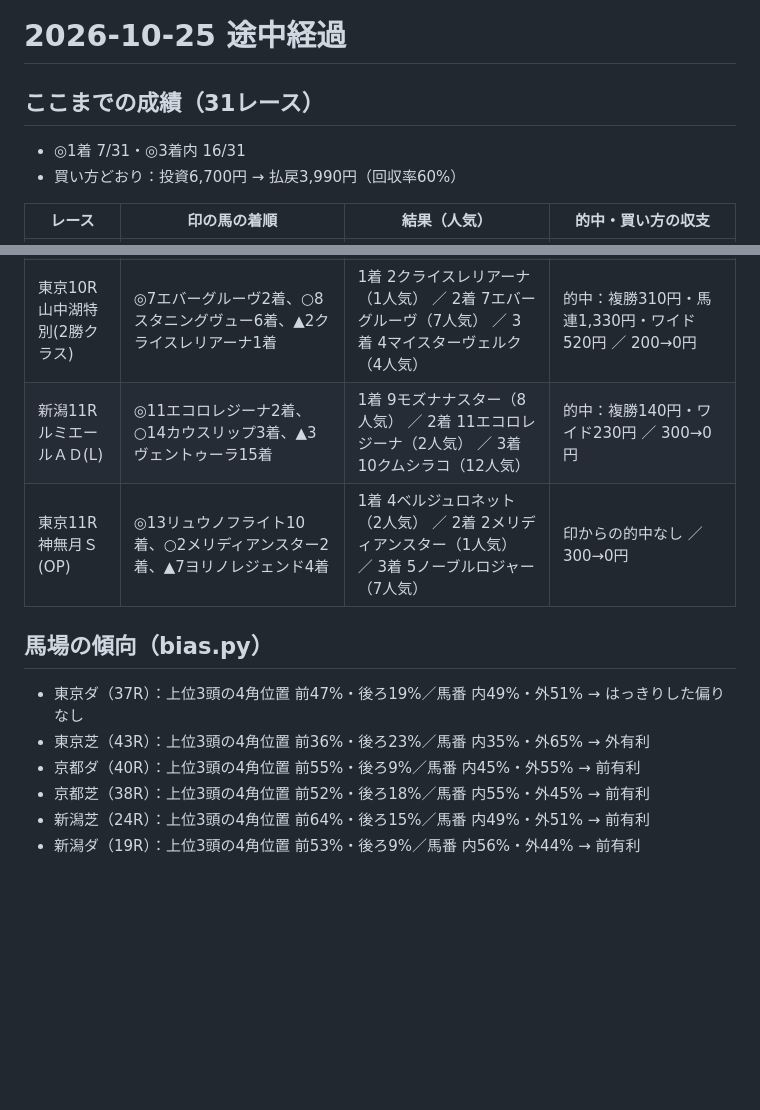
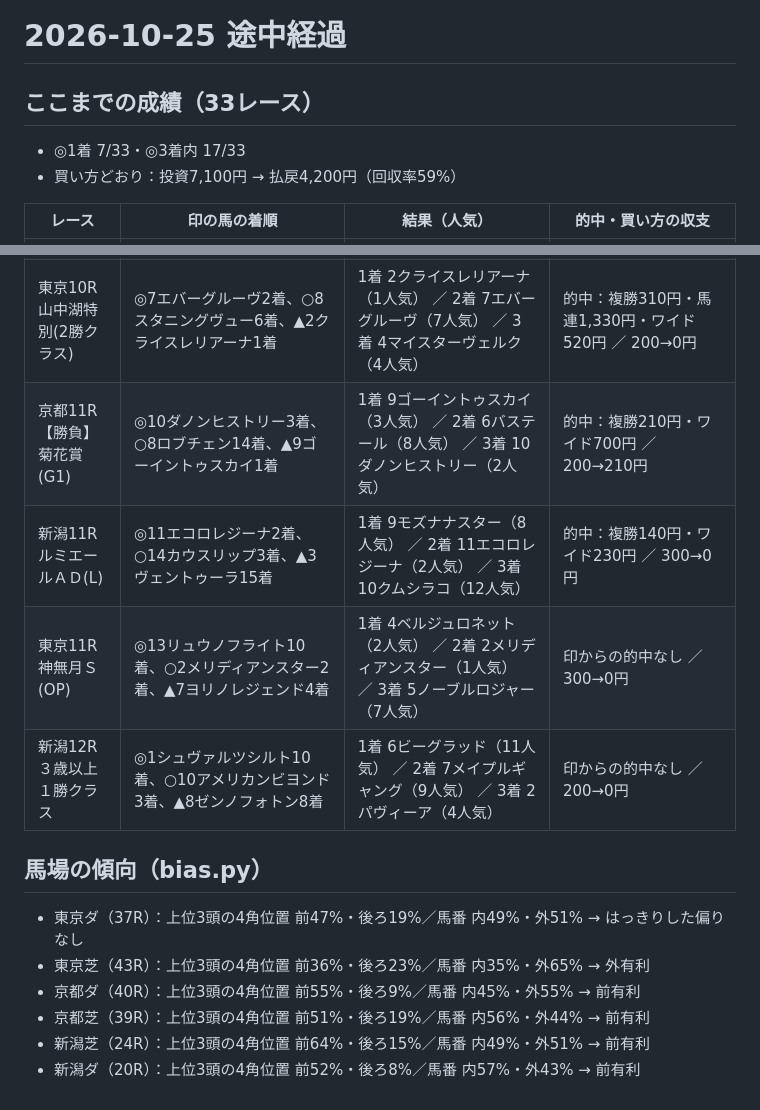
Before and after one commit to ryo117ogawa2-netizen/jockey-road, a Markdown page: reviews/2026-10-25-midday.md, 2 parts joined by grey strips. Rendered like a GitHub page; blank space fills up the shorter version.

Commit message:
10/25 菊花賞は▲ゴーイントゥスカイ1着・◎ダノンヒストリー3着（複勝210円）。33Rで買い方59%
Co-Authored-By: Claude Opus 5.5 <noreply@anthropic.com>
Claude-Session: https://claude.ai/code/session_01PXAqfpLjHykAhUEhSWrFxS

```diff
--- a/reviews/2026-10-25-midday.md
+++ b/reviews/2026-10-25-midday.md
@@ -1,8 +1,8 @@
 # 2026-10-25 途中経過
 
-## ここまでの成績（31レース）
-- ◎1着 7/31・◎3着内 16/31
-- 買い方どおり：投資6,700円 → 払戻3,990円（回収率60%）
+## ここまでの成績（33レース）
+- ◎1着 7/33・◎3着内 17/33
+- 買い方どおり：投資7,100円 → 払戻4,200円（回収率59%）
 
 | レース | 印の馬の着順 | 結果（人気） | 的中・買い方の収支 |
 |---|---|---|---|
@@ -35,13 +35,15 @@
 | 京都10R カノープスＳ(OP) | ◎13ゴールデンクラウド4着、○5リアライズカミオン8着、▲15ジンセイ11着、紐3クインズショコラ3着 | 1着 12メイショウズイウン（12人気） ／ 2着 10カナルビーグル（9人気） ／ 3着 3クインズショコラ（3人気） | 印からの的中なし ／ 200→0円 |
 | 新潟10R 村上特別(2勝クラス) | ◎2シルバーリム12着、○9マイネルマスター5着、▲12コンフォルツァ8着、紐4ズイウンゴサイ2着、紐8ハートメテオ（傾向）1着 | 1着 8ハートメテオ（6人気） ／ 2着 4ズイウンゴサイ（4人気） ／ 3着 10ロゼル（12人気） | 印からの的中なし ／ 300→0円 |
 | 東京10R 山中湖特別(2勝クラス) | ◎7エバーグルーヴ2着、○8スタニングヴュー6着、▲2クライスレリアーナ1着 | 1着 2クライスレリアーナ（1人気） ／ 2着 7エバーグルーヴ（7人気） ／ 3着 4マイスターヴェルク（4人気） | 的中：複勝310円・馬連1,330円・ワイド520円 ／ 200→0円 |
+| 京都11R【勝負】 菊花賞(G1) | ◎10ダノンヒストリー3着、○8ロブチェン14着、▲9ゴーイントゥスカイ1着 | 1着 9ゴーイントゥスカイ（3人気） ／ 2着 6バステール（8人気） ／ 3着 10ダノンヒストリー（2人気） | 的中：複勝210円・ワイド700円 ／ 200→210円 |
 | 新潟11R ルミエールＡＤ(L) | ◎11エコロレジーナ2着、○14カウスリップ3着、▲3ヴェントゥーラ15着 | 1着 9モズナナスター（8人気） ／ 2着 11エコロレジーナ（2人気） ／ 3着 10クムシラコ（12人気） | 的中：複勝140円・ワイド230円 ／ 300→0円 |
 | 東京11R 神無月Ｓ(OP) | ◎13リュウノフライト10着、○2メリディアンスター2着、▲7ヨリノレジェンド4着 | 1着 4ベルジュロネット（2人気） ／ 2着 2メリディアンスター（1人気） ／ 3着 5ノーブルロジャー（7人気） | 印からの的中なし ／ 300→0円 |
+| 新潟12R ３歳以上１勝クラス | ◎1シュヴァルツシルト10着、○10アメリカンビヨンド3着、▲8ゼンノフォトン8着 | 1着 6ビーグラッド（11人気） ／ 2着 7メイプルギャング（9人気） ／ 3着 2パヴィーア（4人気） | 印からの的中なし ／ 200→0円 |
 
 ## 馬場の傾向（bias.py）
 - 東京ダ（37R）：上位3頭の4角位置 前47%・後ろ19%／馬番 内49%・外51% → はっきりした偏りなし
 - 東京芝（43R）：上位3頭の4角位置 前36%・後ろ23%／馬番 内35%・外65% → 外有利
 - 京都ダ（40R）：上位3頭の4角位置 前55%・後ろ9%／馬番 内45%・外55% → 前有利
-- 京都芝（38R）：上位3頭の4角位置 前52%・後ろ18%／馬番 内55%・外45% → 前有利
+- 京都芝（39R）：上位3頭の4角位置 前51%・後ろ19%／馬番 内56%・外44% → 前有利
 - 新潟芝（24R）：上位3頭の4角位置 前64%・後ろ15%／馬番 内49%・外51% → 前有利
-- 新潟ダ（19R）：上位3頭の4角位置 前53%・後ろ9%／馬番 内56%・外44% → 前有利
+- 新潟ダ（20R）：上位3頭の4角位置 前52%・後ろ8%／馬番 内57%・外43% → 前有利
```
